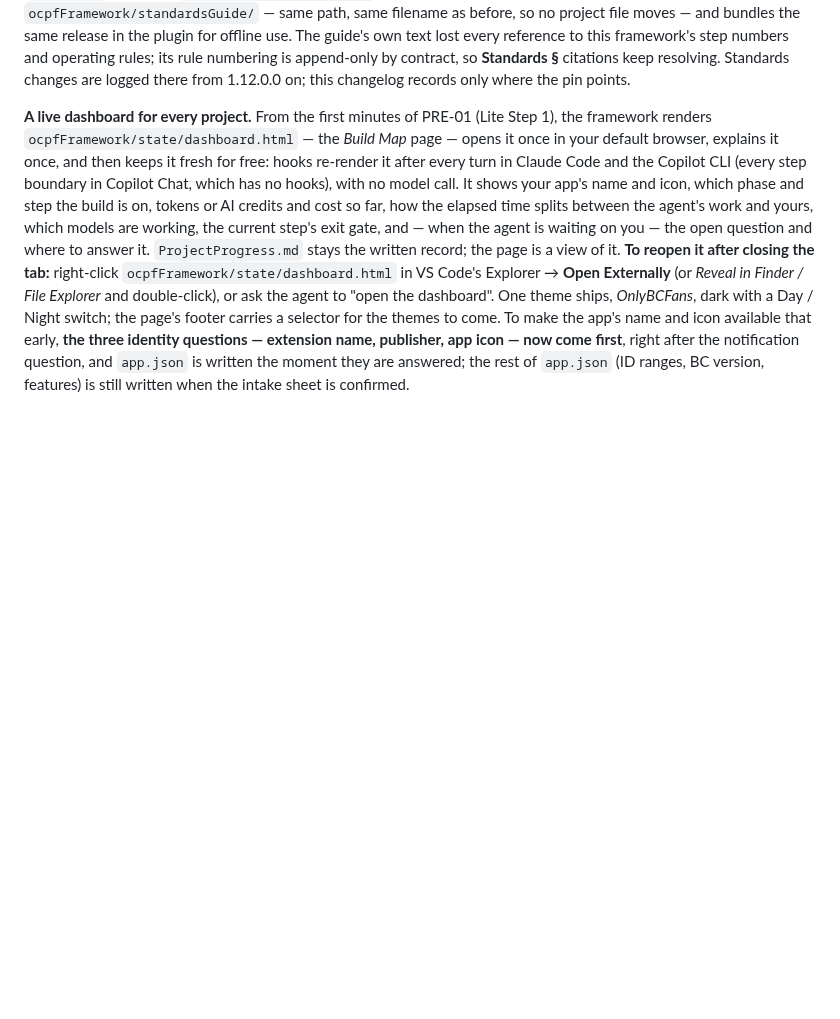
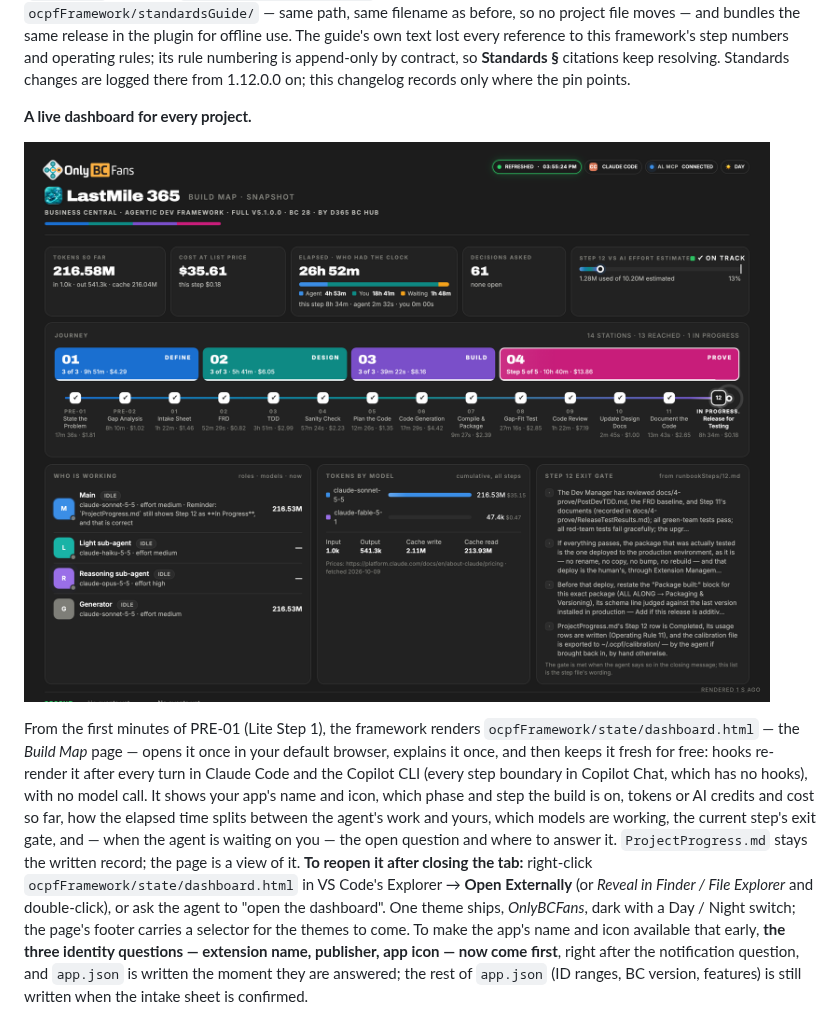
Before and after one commit to ajansari/ocpfBcAgenticDevFramework, a Markdown page: README.md, the part around the change. GitHub-like rendering; pictures changed too: images/ocpfDashboard.png (added); blank space fills up the shorter version.

Commit message:
Add project dashboard image and update README with dashboard description

```diff
--- a/README.md
+++ b/README.md
@@ -88,7 +88,11 @@ reference to this framework's step numbers and operating rules; its rule numberi
 by contract, so **Standards §** citations keep resolving. Standards changes are logged there from
 1.12.0.0 on; this changelog records only where the pin points.
 
-**A live dashboard for every project.** From the first minutes of PRE-01 (Lite Step 1), the
+**A live dashboard for every project.**
+
+![The OCPF project dashboard — the Build Map page, rendered from a real project](images/ocpfDashboard.png)
+
+From the first minutes of PRE-01 (Lite Step 1), the
 framework renders `ocpfFramework/state/dashboard.html` — the *Build Map* page — opens it once in
 your default browser, explains it once, and then keeps it fresh for free: hooks re-render it after
 every turn in Claude Code and the Copilot CLI (every step boundary in Copilot Chat, which has no
```
